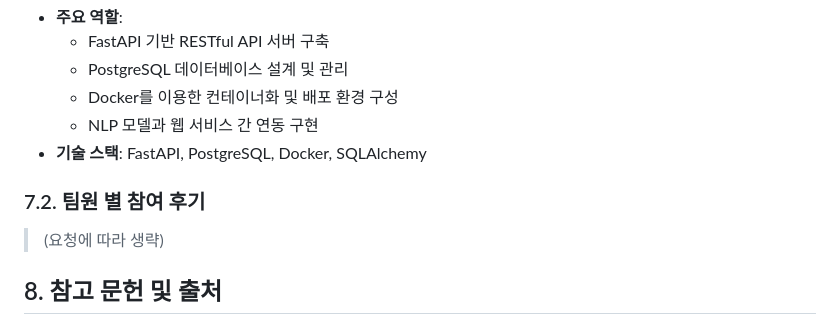
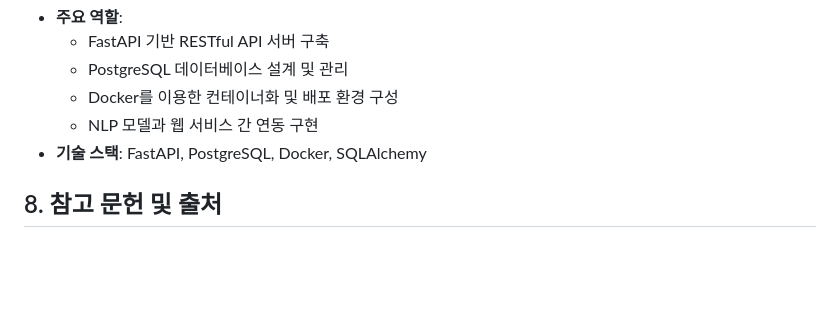
Before and after one commit to pnucse-capstone2025/Capstone-2025-team-22, a Markdown page: README.md, the part around the change. Drawn GitHub-style; blank space fills up the shorter version.

```diff
--- a/README.md
+++ b/README.md
@@ -445,9 +445,6 @@ docker-compose up --build
   - NLP 모델과 웹 서비스 간 연동 구현
 - **기술 스택**: FastAPI, PostgreSQL, Docker, SQLAlchemy
 
-### 7.2. 팀원 별 참여 후기
-> (요청에 따라 생략)
-
 ## 8. 참고 문헌 및 출처
 
 ### Software
```
